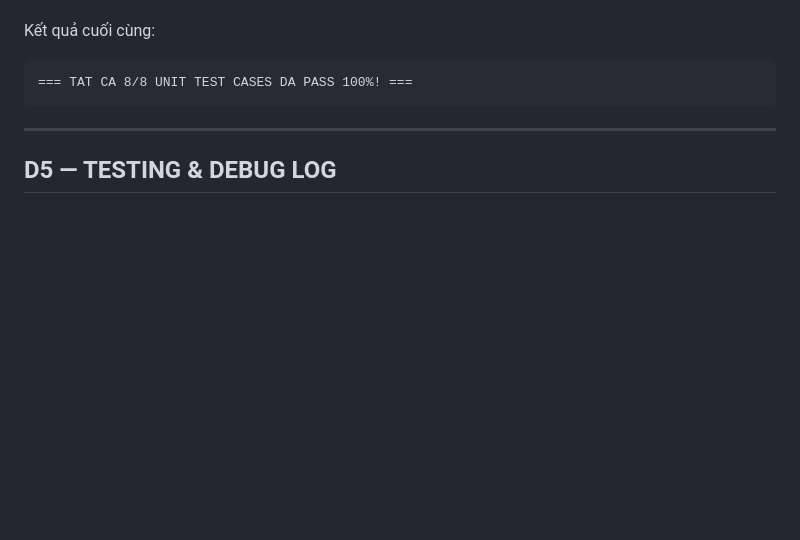
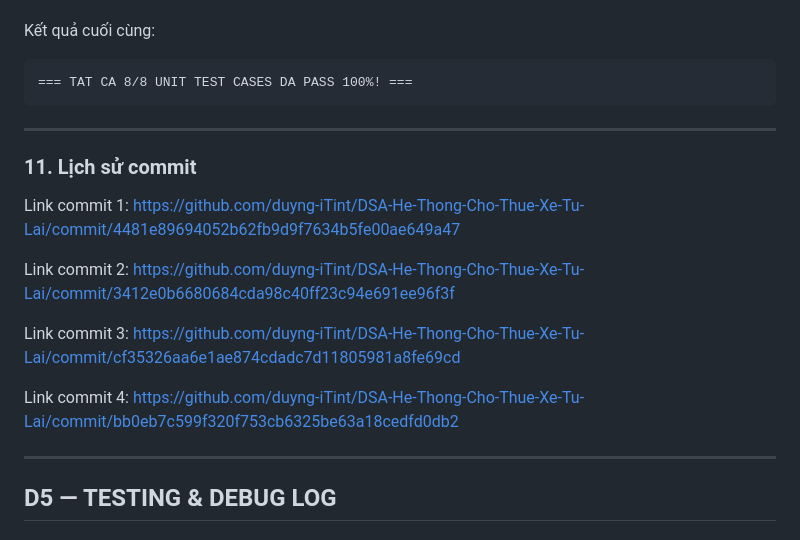
Before and after one commit to duyng-iTint/DSA-He-Thong-Cho-Thue-Xe-Tu-Lai, a Markdown page: docs/LeDucThuan.md, the part around the change. GitHub-like rendering; blank space fills up the shorter version.

Commit message:
Bo sung lich su commit trong D4 file LeDUcThuan.md

````diff
--- a/docs/LeDucThuan.md
+++ b/docs/LeDucThuan.md
@@ -458,6 +458,16 @@ Kết quả cuối cùng:
 ```text
 === TAT CA 8/8 UNIT TEST CASES DA PASS 100%! ===
 ```
+---
+
+### 11. Lịch sử commit
+Link commit 1: https://github.com/duyng-iTint/DSA-He-Thong-Cho-Thue-Xe-Tu-Lai/commit/4481e89694052b62fb9d9f7634b5fe00ae649a47
+
+Link commit 2: https://github.com/duyng-iTint/DSA-He-Thong-Cho-Thue-Xe-Tu-Lai/commit/3412e0b6680684cda98c40ff23c94e691ee96f3f
+
+Link commit 3: https://github.com/duyng-iTint/DSA-He-Thong-Cho-Thue-Xe-Tu-Lai/commit/cf35326aa6e1ae874cdadc7d11805981a8fe69cd
+
+Link commit 4: https://github.com/duyng-iTint/DSA-He-Thong-Cho-Thue-Xe-Tu-Lai/commit/bb0eb7c599f320f753cb6325be63a18cedfd0db2
 
 ---
 
````
